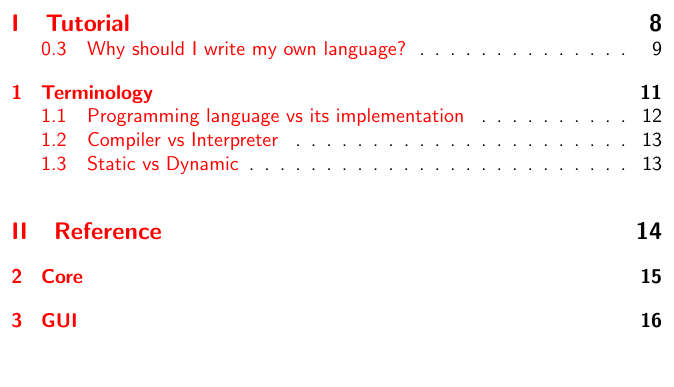
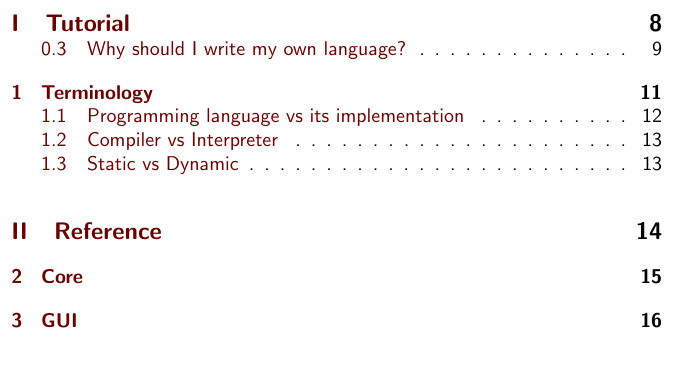
Before and after one commit to ponyatov/DLR, a LaTeX book (doc/manual.tex, which reads doc/header.tex): page 4 of 37. Compiled offline with pdfLaTeX.

Commit message:
* dark colors
Signed-off-by: Dmitry Ponyatov <dponyatov@gmail.com>

```diff
--- a/doc/header.tex
+++ b/doc/header.tex
@@ -8,6 +8,7 @@
 \usepackage[unicode,colorlinks=true]{hyperref}
 % %% coloring
 \usepackage{xcolor}
+\definecolor{red}{rgb}{0.4, 0, 0}
 \definecolor{green}{rgb}{0, 0.4, 0}
 \definecolor{blue}{rgb}{0, 0, 0.4}
 
```
